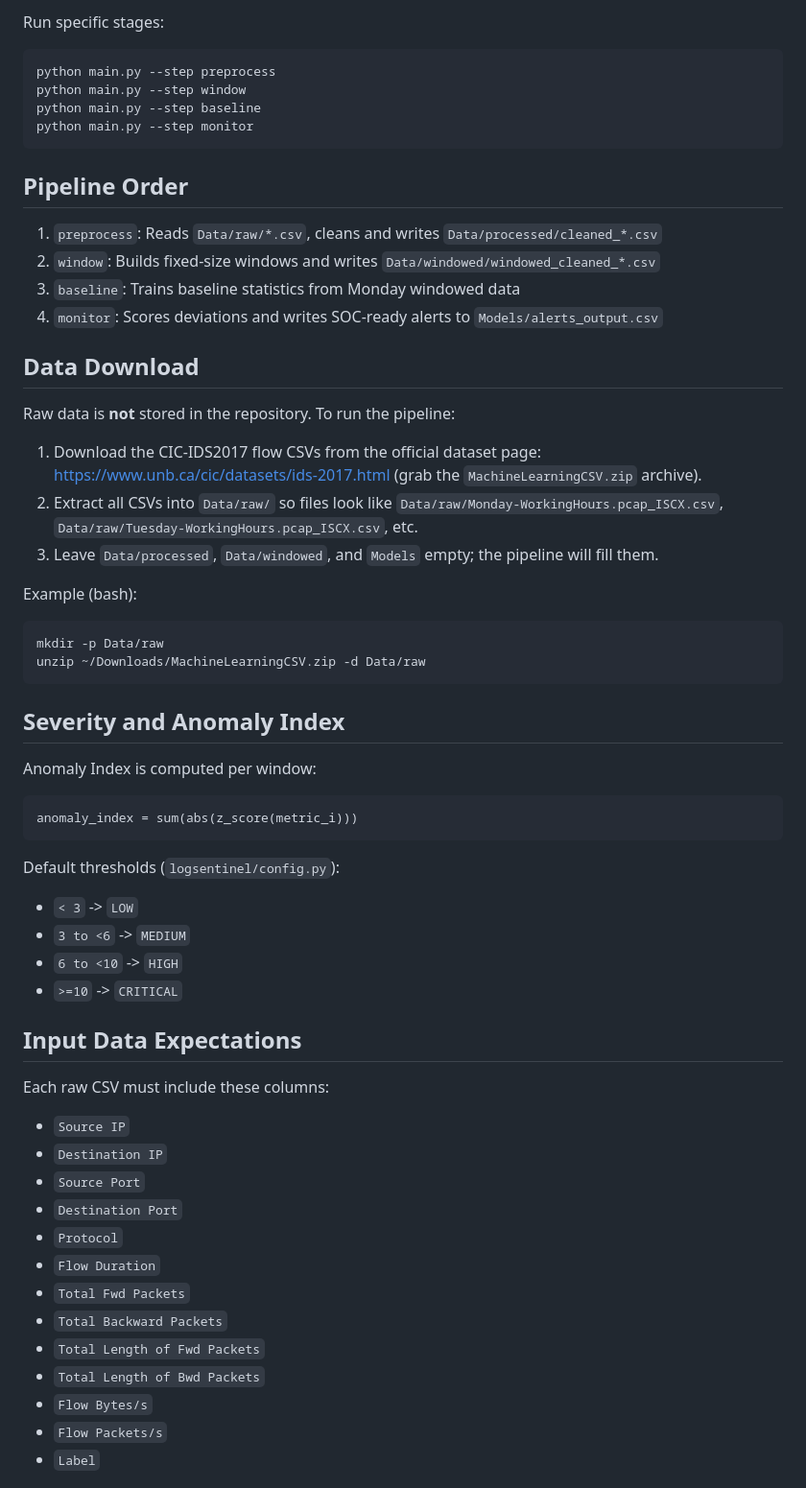
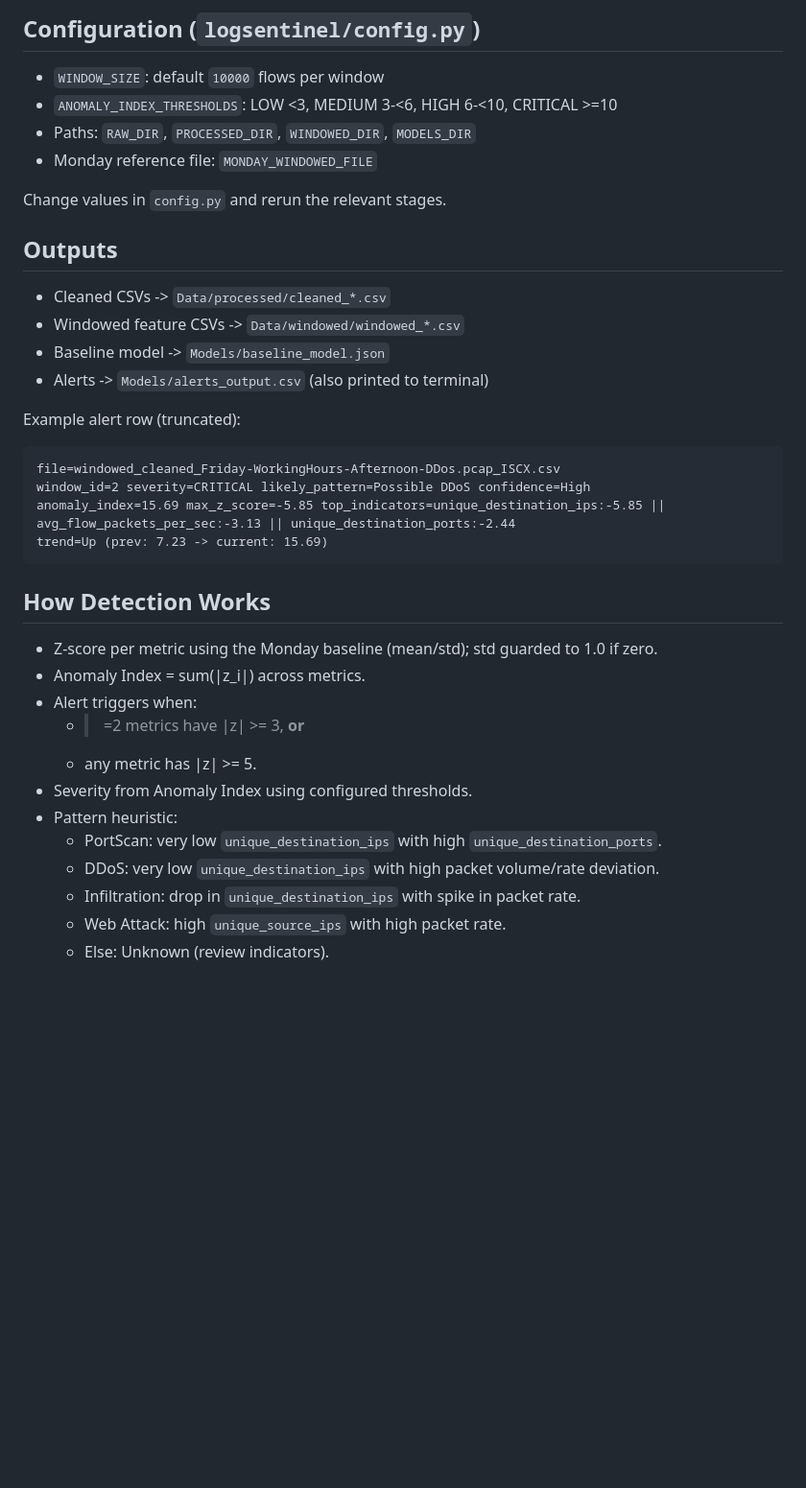
Before and after one commit to mahendraravichandran/LogSentinel, a Markdown page: README.md, the part around one of its changes. Shown at 96% size. Drawn GitHub-style; blank space fills up the shorter version.

````diff
--- a/README.md
+++ b/README.md
@@ -60,59 +68,37 @@ python main.py
 
-Run specific stages:
+## Configuration (`logsentinel/config.py`)
+- `WINDOW_SIZE`: default `10000` flows per window
+- `ANOMALY_INDEX_THRESHOLDS`: LOW <3, MEDIUM 3-<6, HIGH 6-<10, CRITICAL >=10
+- Paths: `RAW_DIR`, `PROCESSED_DIR`, `WINDOWED_DIR`, `MODELS_DIR`
+- Monday reference file: `MONDAY_WINDOWED_FILE`
 
-```bash
-python main.py --step preprocess
-python main.py --step window
-python main.py --step baseline
-python main.py --step monitor
+Change values in `config.py` and rerun the relevant stages.
+
+## Outputs
+- Cleaned CSVs -> `Data/processed/cleaned_*.csv`
+- Windowed feature CSVs -> `Data/windowed/windowed_*.csv`
+- Baseline model -> `Models/baseline_model.json`
+- Alerts -> `Models/alerts_output.csv` (also printed to terminal)
+
+Example alert row (truncated):
+```
+file=windowed_cleaned_Friday-WorkingHours-Afternoon-DDos.pcap_ISCX.csv
+window_id=2 severity=CRITICAL likely_pattern=Possible DDoS confidence=High
+anomaly_index=15.69 max_z_score=-5.85 top_indicators=unique_destination_ips:-5.85 || avg_flow_packets_per_sec:-3.13 || unique_destination_ports:-2.44
+trend=Up (prev: 7.23 -> current: 15.69)
 ```
 
-## Pipeline Order
-1. `preprocess`: Reads `Data/raw/*.csv`, cleans and writes `Data/processed/cleaned_*.csv`
-2. `window`: Builds fixed-size windows and writes `Data/windowed/windowed_cleaned_*.csv`
-3. `baseline`: Trains baseline statistics from Monday windowed data
-4. `monitor`: Scores deviations and writes SOC-ready alerts to `Models/alerts_output.csv`
+## How Detection Works
+- Z-score per metric using the Monday baseline (mean/std); std guarded to 1.0 if zero.
+- Anomaly Index = sum(|z_i|) across metrics.
+- Alert triggers when:
+  - >=2 metrics have |z| >= 3, **or**
+  - any metric has |z| >= 5.
+- Severity from Anomaly Index using configured thresholds.
+- Pattern heuristic:
+  - PortScan: very low `unique_destination_ips` with high `unique_destination_ports`.
+  - DDoS: very low `unique_destination_ips` with high packet volume/rate deviation.
+  - Infiltration: drop in `unique_destination_ips` with spike in packet rate.
+  - Web Attack: high `unique_source_ips` with high packet rate.
+  - Else: Unknown (review indicators).
 
-## Data Download
-Raw data is **not** stored in the repository. To run the pipeline:
-
-1. Download the CIC-IDS2017 flow CSVs from the official dataset page: https://www.unb.ca/cic/datasets/ids-2017.html (grab the `MachineLearningCSV.zip` archive).
-2. Extract all CSVs into `Data/raw/` so files look like `Data/raw/Monday-WorkingHours.pcap_ISCX.csv`, `Data/raw/Tuesday-WorkingHours.pcap_ISCX.csv`, etc.
-3. Leave `Data/processed`, `Data/windowed`, and `Models` empty; the pipeline will fill them.
-
-Example (bash):
-
-```bash
-mkdir -p Data/raw
-unzip ~/Downloads/MachineLearningCSV.zip -d Data/raw
-```
-
-## Severity and Anomaly Index
-Anomaly Index is computed per window:
-
-```text
-anomaly_index = sum(abs(z_score(metric_i)))
-```
-
-Default thresholds (`logsentinel/config.py`):
-- `< 3` -> `LOW`
-- `3 to <6` -> `MEDIUM`
-- `6 to <10` -> `HIGH`
-- `>=10` -> `CRITICAL`
-
-## Input Data Expectations
-Each raw CSV must include these columns:
-- `Source IP`
-- `Destination IP`
-- `Source Port`
-- `Destination Port`
-- `Protocol`
-- `Flow Duration`
-- `Total Fwd Packets`
-- `Total Backward Packets`
-- `Total Length of Fwd Packets`
-- `Total Length of Bwd Packets`
-- `Flow Bytes/s`
-- `Flow Packets/s`
-- `Label`
-
````
Also changed, not shown: other parts of README.md (+62 -65 lines).
